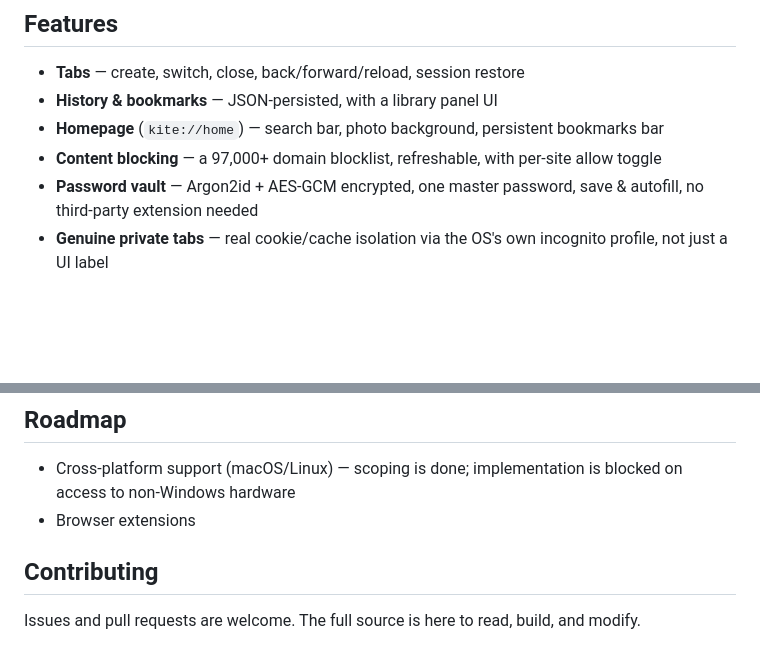
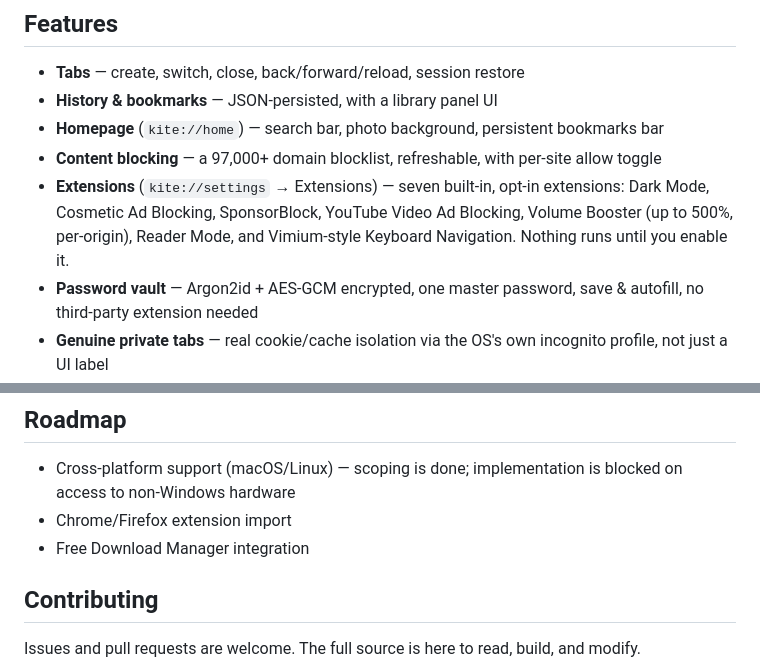
Before and after one commit to FrancisOtieno-Hub/kite-browser, a Markdown page: README.md, 2 parts joined by grey strips. Drawn GitHub-style; blank space fills up the shorter version.

Commit message:
Update roadmap with extension import and integration
Added details about Chrome/Firefox extension import and Free Download Manager integration to the roadmap section.

```diff
--- a/README.md
+++ b/README.md
@@ -14,6 +14,7 @@ Built with [Tauri v2](https://tauri.app) (Rust backend + HTML/CSS/JS chrome), re
 - **History & bookmarks** — JSON-persisted, with a library panel UI
 - **Homepage** (`kite://home`) — search bar, photo background, persistent bookmarks bar
 - **Content blocking** — a 97,000+ domain blocklist, refreshable, with per-site allow toggle
+- **Extensions** (`kite://settings` → Extensions) — seven built-in, opt-in extensions: Dark Mode, Cosmetic Ad Blocking, SponsorBlock, YouTube Video Ad Blocking, Volume Booster (up to 500%, per-origin), Reader Mode, and Vimium-style Keyboard Navigation. Nothing runs until you enable it.
 - **Password vault** — Argon2id + AES-GCM encrypted, one master password, save & autofill, no third-party extension needed
 - **Genuine private tabs** — real cookie/cache isolation via the OS's own incognito profile, not just a UI label
 - **Find-in-page & zoom** — Ctrl+F, Ctrl+/-/0, tracked per tab
@@ -54,7 +55,8 @@ npm run tauri build
 ## Roadmap
 
 - Cross-platform support (macOS/Linux) — scoping is done; implementation is blocked on access to non-Windows hardware
-- Browser extensions
+- Chrome/Firefox extension import
+- Free Download Manager integration
 
 ## Contributing
 
```
